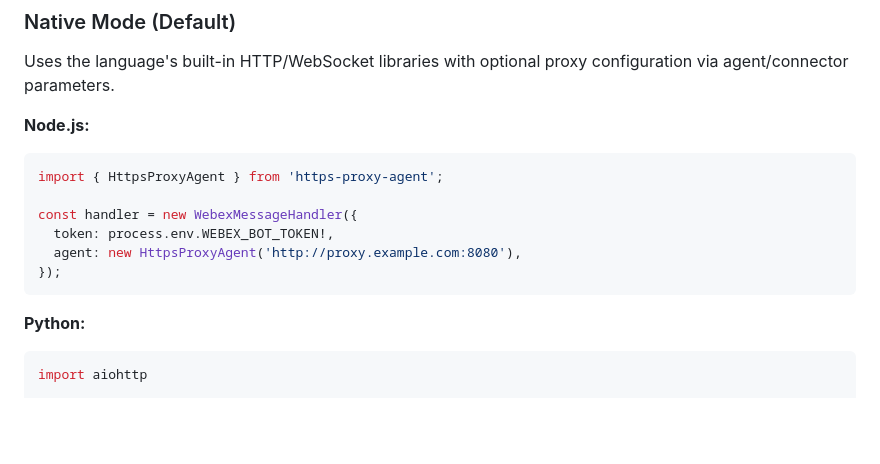
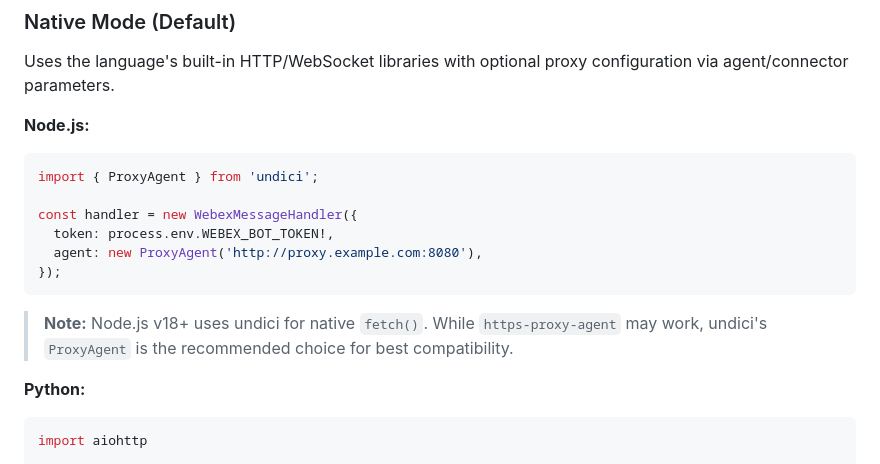
Before and after one commit to 3rg0n/webex-message-handler, a Markdown page: README.md, the part around the change. Rendered like a GitHub page; blank space fills up the shorter version.

````diff
--- a/README.md
+++ b/README.md
@@ -120,13 +120,15 @@ Uses the language's built-in HTTP/WebSocket libraries with optional proxy config
 
 **Node.js:**
 ```typescript
-import { HttpsProxyAgent } from 'https-proxy-agent';
+import { ProxyAgent } from 'undici';
 
 const handler = new WebexMessageHandler({
   token: process.env.WEBEX_BOT_TOKEN!,
-  agent: new HttpsProxyAgent('http://proxy.example.com:8080'),
+  agent: new ProxyAgent('http://proxy.example.com:8080'),
 });
 ```
+
+> **Note:** Node.js v18+ uses undici for native `fetch()`. While `https-proxy-agent` may work, undici's `ProxyAgent` is the recommended choice for best compatibility.
 
 **Python:**
 ```python
````
Also changed, not shown: node/API.md (+5 -3 lines), node/README.md (+5 -3 lines).
